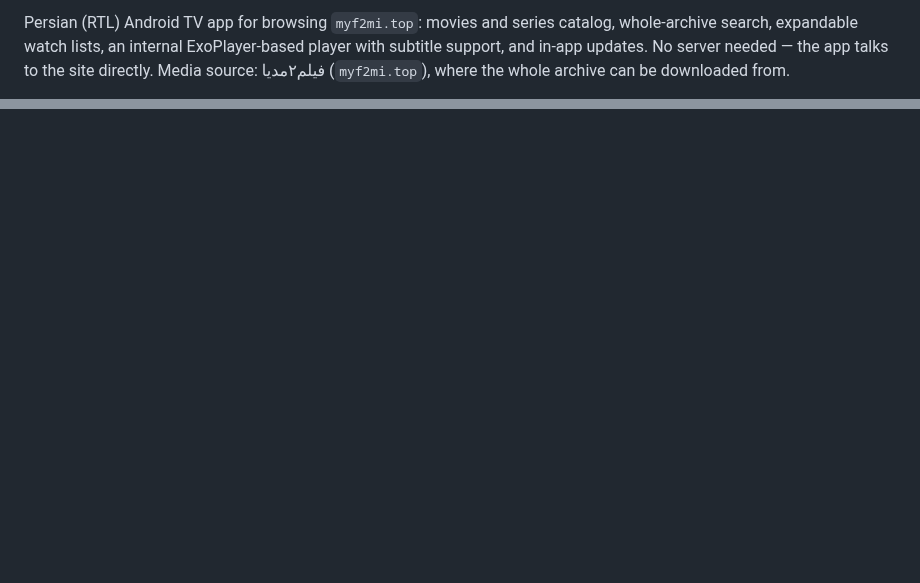
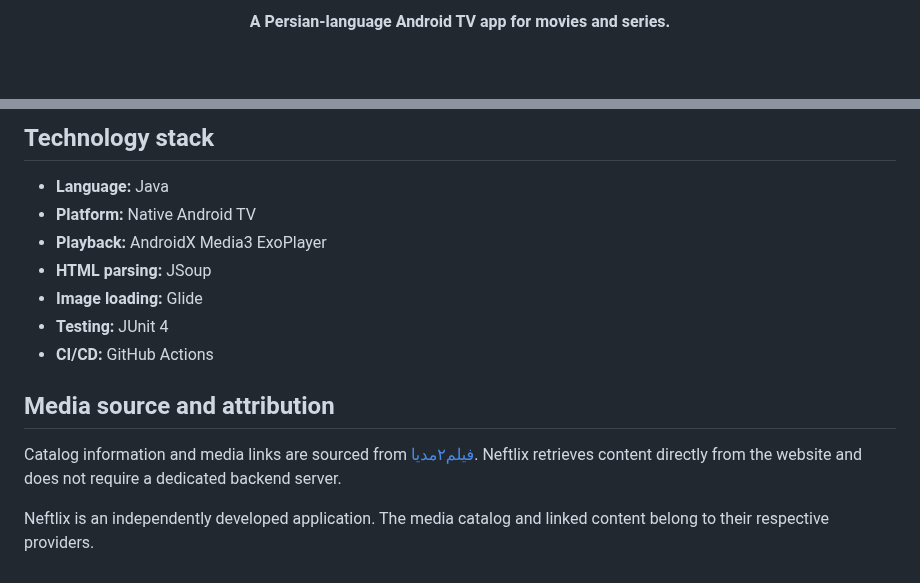
Before and after one commit to arazgray/neftlix, a Markdown page: README.md, 2 parts joined by grey strips. Rendered like a GitHub page; blank space fills up the shorter version.

```diff
--- a/README.md
+++ b/README.md
@@ -4,7 +6,5 @@
 
-Persian (RTL) Android TV app for browsing `myf2mi.top`: movies and series catalog,
-whole-archive search, expandable watch lists, an internal ExoPlayer-based player
-with subtitle support, and in-app updates. No server needed — the app talks to the
-site directly. Media source: فیلم۲مدیا (`myf2mi.top`), where the whole archive can
-be downloaded from.
+<p align="center">
+  <strong>A Persian-language Android TV app for movies and series.</strong>
+</p>
 
@@ -125,0 +147,15 @@ tested surface: pure logic lives in static/package-private helpers.
+## Technology stack
+
+- **Language:** Java
+- **Platform:** Native Android TV
+- **Playback:** AndroidX Media3 ExoPlayer
+- **HTML parsing:** JSoup
+- **Image loading:** Glide
+- **Testing:** JUnit 4
+- **CI/CD:** GitHub Actions
+
+## Media source and attribution
+
+Catalog information and media links are sourced from [فیلم۲مدیا](https://myf2mi.top). Neftlix retrieves content directly from the website and does not require a dedicated backend server.
+
+Neftlix is an independently developed application. The media catalog and linked content belong to their respective providers.
```
Also changed, not shown: other parts of README.md (+115 -92 lines), logo_transparent.png (added).
